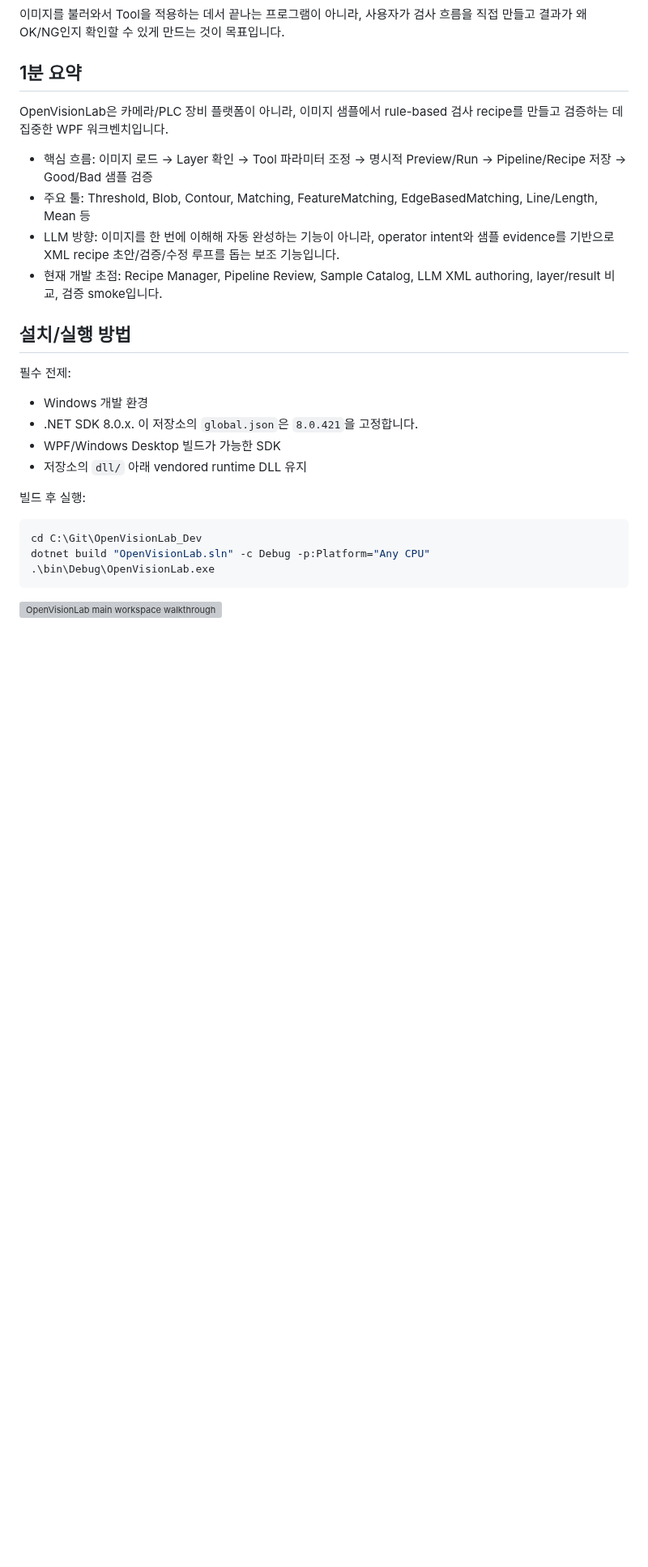
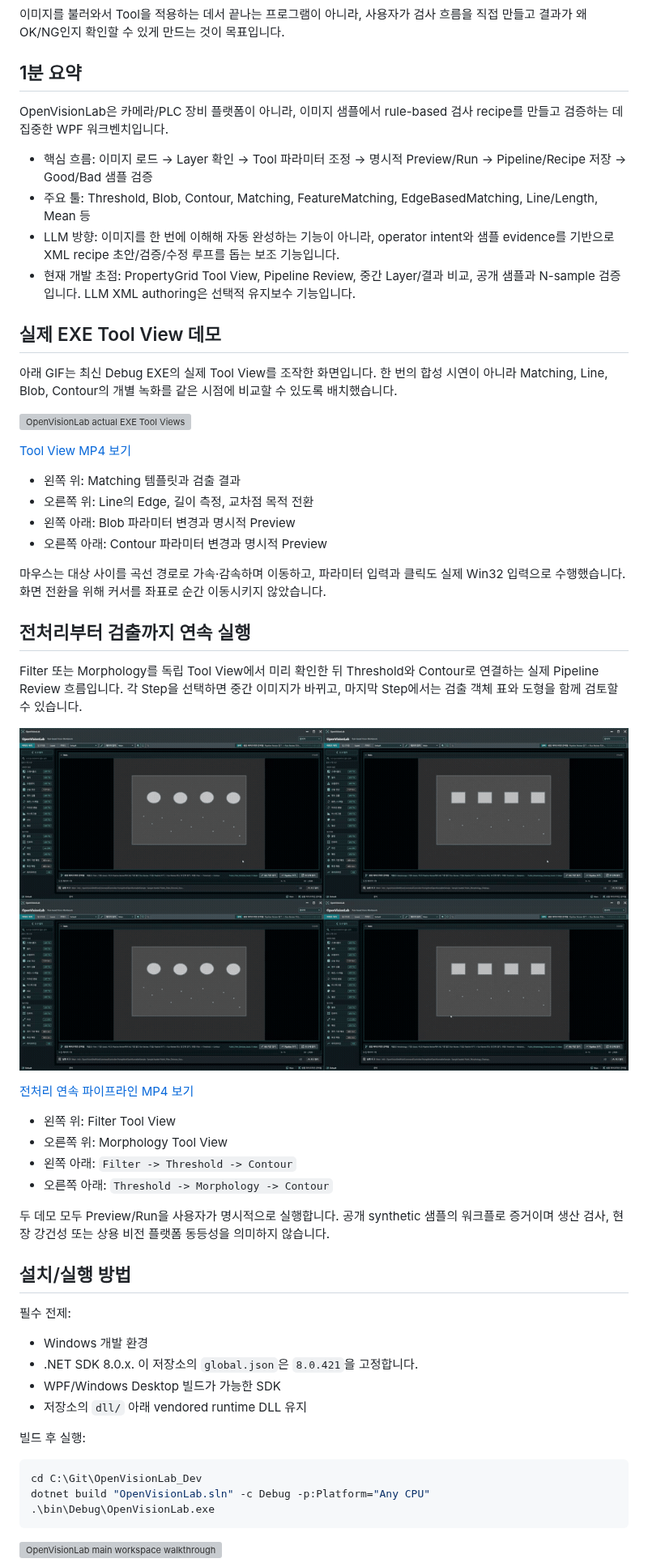
Before and after one commit to Noah8218/OpenVisionLab, a Markdown page: README.md, the part around the change. Shown at 81% size. Rendered like a GitHub page; pictures changed too: docs/assets/demo/openvisionlab_preprocess_chains_actual_exe.gif (added); blank space fills up the shorter version; grey boxes are pictures that could not be loaded.

Commit message:
Add actual EXE workflow demos

```diff
--- a/README.md
+++ b/README.md
@@ -11,7 +11,47 @@ OpenVisionLab은 카메라/PLC 장비 플랫폼이 아니라, 이미지 샘플
 - 핵심 흐름: 이미지 로드 -> Layer 확인 -> Tool 파라미터 조정 -> 명시적 Preview/Run -> Pipeline/Recipe 저장 -> Good/Bad 샘플 검증
 - 주요 툴: Threshold, Blob, Contour, Matching, FeatureMatching, EdgeBasedMatching, Line/Length, Mean 등
 - LLM 방향: 이미지를 한 번에 이해해 자동 완성하는 기능이 아니라, operator intent와 샘플 evidence를 기반으로 XML recipe 초안/검증/수정 루프를 돕는 보조 기능입니다.
-- 현재 개발 초점: Recipe Manager, Pipeline Review, Sample Catalog, LLM XML authoring, layer/result 비교, 검증 smoke입니다.
+- 현재 개발 초점: PropertyGrid Tool View, Pipeline Review, 중간 Layer/결과 비교,
+  공개 샘플과 N-sample 검증입니다. LLM XML authoring은 선택적 유지보수 기능입니다.
+
+## 실제 EXE Tool View 데모
+
+아래 GIF는 최신 Debug EXE의 실제 Tool View를 조작한 화면입니다. 한 번의
+합성 시연이 아니라 Matching, Line, Blob, Contour의 개별 녹화를 같은
+시점에 비교할 수 있도록 배치했습니다.
+
+![OpenVisionLab actual EXE Tool Views](docs/assets/demo/openvisionlab_tool_views_actual_exe.gif)
+
+[Tool View MP4 보기](docs/assets/demo/openvisionlab_tool_views_actual_exe.mp4)
+
+- 왼쪽 위: Matching 템플릿과 검출 결과
+- 오른쪽 위: Line의 Edge, 길이 측정, 교차점 목적 전환
+- 왼쪽 아래: Blob 파라미터 변경과 명시적 Preview
+- 오른쪽 아래: Contour 파라미터 변경과 명시적 Preview
+
+마우스는 대상 사이를 곡선 경로로 가속·감속하며 이동하고, 파라미터 입력과
+클릭도 실제 Win32 입력으로 수행했습니다. 화면 전환을 위해 커서를 좌표로
+순간 이동시키지 않았습니다.
+
+## 전처리부터 검출까지 연속 실행
+
+Filter 또는 Morphology를 독립 Tool View에서 미리 확인한 뒤 Threshold와
+Contour로 연결하는 실제 Pipeline Review 흐름입니다. 각 Step을 선택하면
+중간 이미지가 바뀌고, 마지막 Step에서는 검출 객체 표와 도형을 함께
+검토할 수 있습니다.
+
+![OpenVisionLab actual EXE preprocessing chains](docs/assets/demo/openvisionlab_preprocess_chains_actual_exe.gif)
+
+[전처리 연속 파이프라인 MP4 보기](docs/assets/demo/openvisionlab_preprocess_chains_actual_exe.mp4)
+
+- 왼쪽 위: Filter Tool View
+- 오른쪽 위: Morphology Tool View
+- 왼쪽 아래: `Filter -> Threshold -> Contour`
+- 오른쪽 아래: `Threshold -> Morphology -> Contour`
+
+두 데모 모두 Preview/Run을 사용자가 명시적으로 실행합니다. 공개 synthetic
+샘플의 워크플로 증거이며 생산 검사, 현장 강건성 또는 상용 비전 플랫폼
+동등성을 의미하지 않습니다.
 
 ## 설치/실행 방법
 
```
Also changed, not shown: 3 other files.
